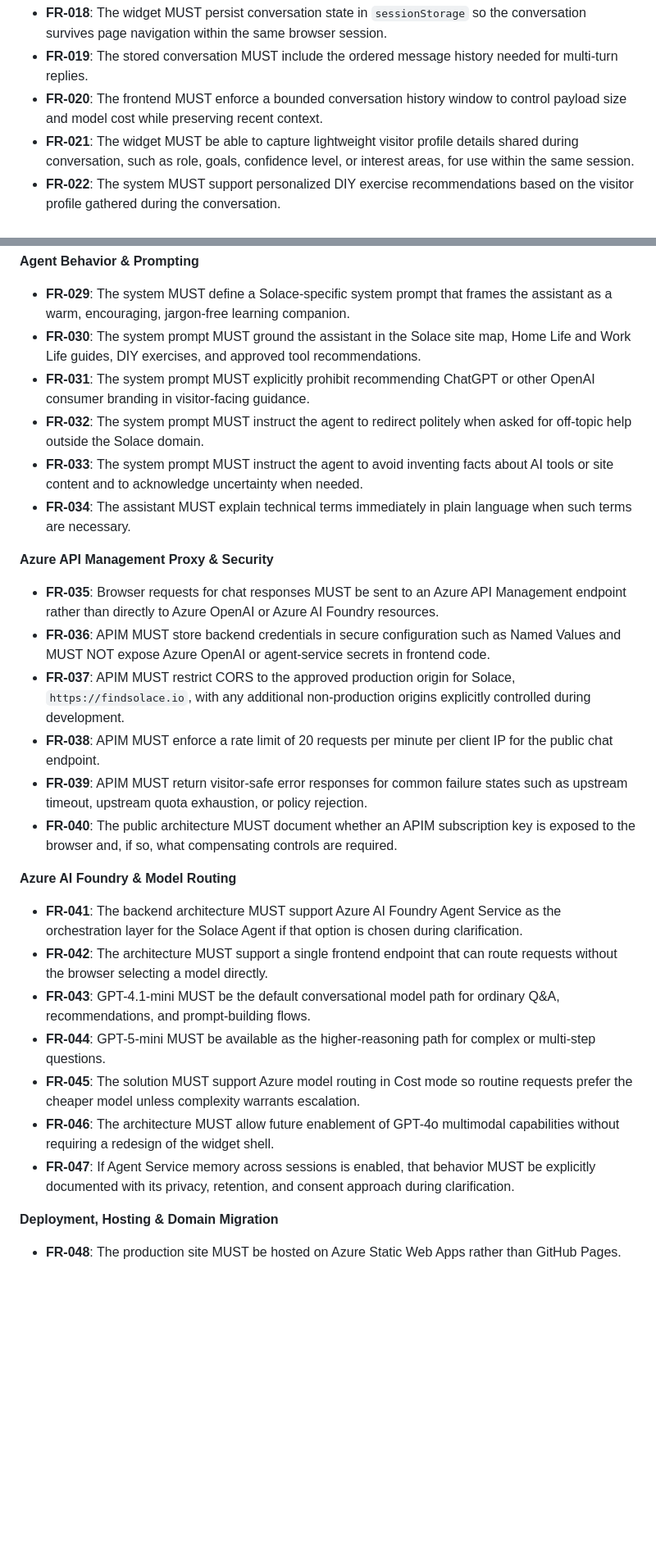
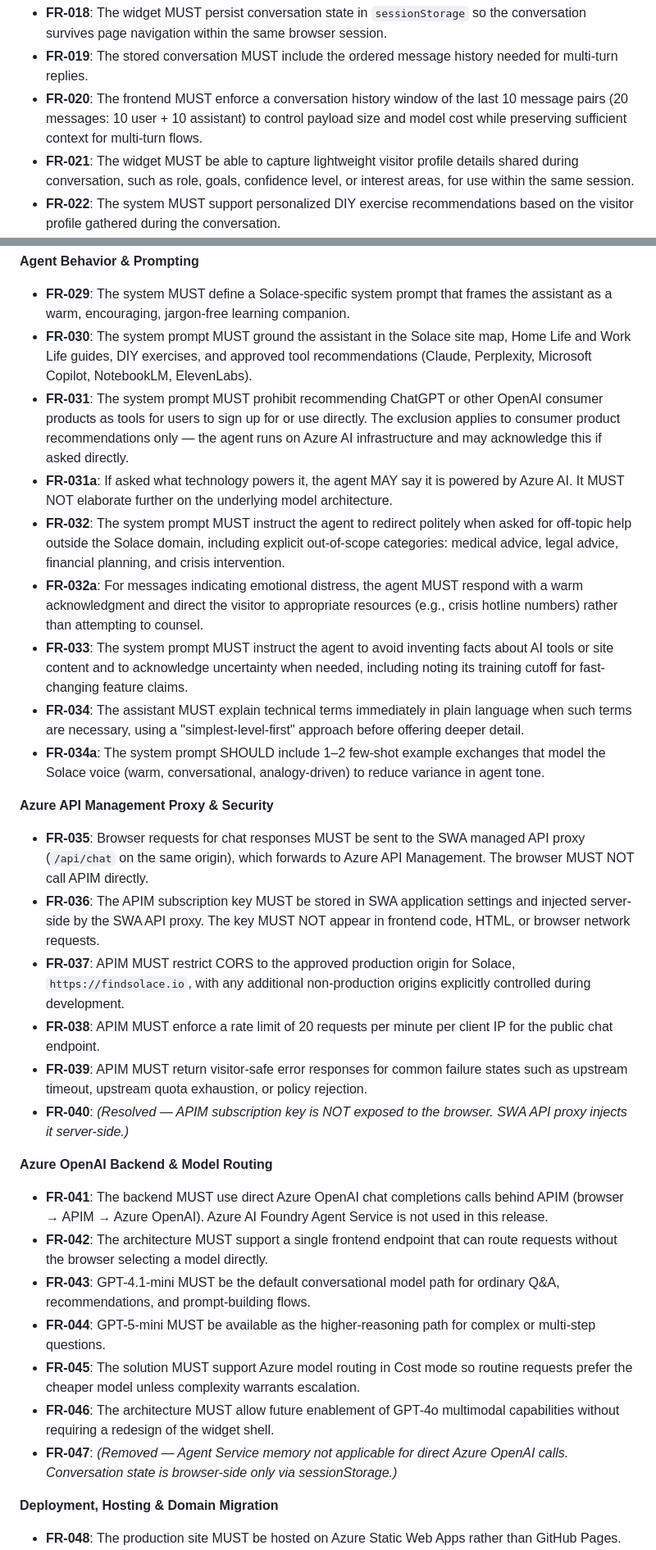
Before and after one commit to msftsean/find-solace, a Markdown page: specs/003-solace-agent/spec.md, 2 parts joined by grey strips. Shown at 82% size. Rendered like a GitHub page; blank space fills up the shorter version.

```diff
--- a/specs/003-solace-agent/spec.md
+++ b/specs/003-solace-agent/spec.md
@@ -163,7 +173,7 @@ The maintainer migrates Solace from GitHub Pages to Azure Static Web Apps, conne
 **Conversation State & Personalization**
 - **FR-018**: The widget MUST persist conversation state in `sessionStorage` so the conversation survives page navigation within the same browser session.
 - **FR-019**: The stored conversation MUST include the ordered message history needed for multi-turn replies.
-- **FR-020**: The frontend MUST enforce a bounded conversation history window to control payload size and model cost while preserving recent context.
+- **FR-020**: The frontend MUST enforce a conversation history window of the last 10 message pairs (20 messages: 10 user + 10 assistant) to control payload size and model cost while preserving sufficient context for multi-turn flows.
 - **FR-021**: The widget MUST be able to capture lightweight visitor profile details shared during conversation, such as role, goals, confidence level, or interest areas, for use within the same session.
 - **FR-022**: The system MUST support personalized DIY exercise recommendations based on the visitor profile gathered during the conversation.
 - **FR-023**: The system MUST support prompt-building flows that replace DIY prompt placeholders through conversational follow-up questions.
@@ -177,28 +187,31 @@ The maintainer migrates Solace from GitHub Pages to Azure Static Web Apps, conne
 
 **Agent Behavior & Prompting**
 - **FR-029**: The system MUST define a Solace-specific system prompt that frames the assistant as a warm, encouraging, jargon-free learning companion.
-- **FR-030**: The system prompt MUST ground the assistant in the Solace site map, Home Life and Work Life guides, DIY exercises, and approved tool recommendations.
-- **FR-031**: The system prompt MUST explicitly prohibit recommending ChatGPT or other OpenAI consumer branding in visitor-facing guidance.
-- **FR-032**: The system prompt MUST instruct the agent to redirect politely when asked for off-topic help outside the Solace domain.
-- **FR-033**: The system prompt MUST instruct the agent to avoid inventing facts about AI tools or site content and to acknowledge uncertainty when needed.
-- **FR-034**: The assistant MUST explain technical terms immediately in plain language when such terms are necessary.
+- **FR-030**: The system prompt MUST ground the assistant in the Solace site map, Home Life and Work Life guides, DIY exercises, and approved tool recommendations (Claude, Perplexity, Microsoft Copilot, NotebookLM, ElevenLabs).
+- **FR-031**: The system prompt MUST prohibit recommending ChatGPT or other OpenAI consumer products as tools for users to sign up for or use directly. The exclusion applies to consumer product recommendations only — the agent runs on Azure AI infrastructure and may acknowledge this if asked directly.
+- **FR-031a**: If asked what technology powers it, the agent MAY say it is powered by Azure AI. It MUST NOT elaborate further on the underlying model architecture.
+- **FR-032**: The system prompt MUST instruct the agent to redirect politely when asked for off-topic help outside the Solace domain, including explicit out-of-scope categories: medical advice, legal advice, financial planning, and crisis intervention.
+- **FR-032a**: For messages indicating emotional distress, the agent MUST respond with a warm acknowledgment and direct the visitor to appropriate resources (e.g., crisis hotline numbers) rather than attempting to counsel.
+- **FR-033**: The system prompt MUST instruct the agent to avoid inventing facts about AI tools or site content and to acknowledge uncertainty when needed, including noting its training cutoff for fast-changing feature claims.
+- **FR-034**: The assistant MUST explain technical terms immediately in plain language when such terms are necessary, using a "simplest-level-first" approach before offering deeper detail.
+- **FR-034a**: The system prompt SHOULD include 1–2 few-shot example exchanges that model the Solace voice (warm, conversational, analogy-driven) to reduce variance in agent tone.
 
 **Azure API Management Proxy & Security**
-- **FR-035**: Browser requests for chat responses MUST be sent to an Azure API Management endpoint rather than directly to Azure OpenAI or Azure AI Foundry resources.
-- **FR-036**: APIM MUST store backend credentials in secure configuration such as Named Values and MUST NOT expose Azure OpenAI or agent-service secrets in frontend code.
+- **FR-035**: Browser requests for chat responses MUST be sent to the SWA managed API proxy (`/api/chat` on the same origin), which forwards to Azure API Management. The browser MUST NOT call APIM directly.
+- **FR-036**: The APIM subscription key MUST be stored in SWA application settings and injected server-side by the SWA API proxy. The key MUST NOT appear in frontend code, HTML, or browser network requests.
 - **FR-037**: APIM MUST restrict CORS to the approved production origin for Solace, `https://findsolace.io`, with any additional non-production origins explicitly controlled during development.
 - **FR-038**: APIM MUST enforce a rate limit of 20 requests per minute per client IP for the public chat endpoint.
 - **FR-039**: APIM MUST return visitor-safe error responses for common failure states such as upstream timeout, upstream quota exhaustion, or policy rejection.
-- **FR-040**: The public architecture MUST document whether an APIM subscription key is exposed to the browser and, if so, what compensating controls are required.
+- **FR-040**: *(Resolved — APIM subscription key is NOT exposed to the browser. SWA API proxy injects it server-side.)*
 
-**Azure AI Foundry & Model Routing**
-- **FR-041**: The backend architecture MUST support Azure AI Foundry Agent Service as the orchestration layer for the Solace Agent if that option is chosen during clarification.
+**Azure OpenAI Backend & Model Routing**
+- **FR-041**: The backend MUST use direct Azure OpenAI chat completions calls behind APIM (browser → APIM → Azure OpenAI). Azure AI Foundry Agent Service is not used in this release.
 - **FR-042**: The architecture MUST support a single frontend endpoint that can route requests without the browser selecting a model directly.
 - **FR-043**: GPT-4.1-mini MUST be the default conversational model path for ordinary Q&A, recommendations, and prompt-building flows.
 - **FR-044**: GPT-5-mini MUST be available as the higher-reasoning path for complex or multi-step questions.
 - **FR-045**: The solution MUST support Azure model routing in Cost mode so routine requests prefer the cheaper model unless complexity warrants escalation.
 - **FR-046**: The architecture MUST allow future enablement of GPT-4o multimodal capabilities without requiring a redesign of the widget shell.
-- **FR-047**: If Agent Service memory across sessions is enabled, that behavior MUST be explicitly documented with its privacy, retention, and consent approach during clarification.
+- **FR-047**: *(Removed — Agent Service memory not applicable for direct Azure OpenAI calls. Conversation state is browser-side only via sessionStorage.)*
 
 **Deployment, Hosting & Domain Migration**
 - **FR-048**: The production site MUST be hosted on Azure Static Web Apps rather than GitHub Pages.
```
Also changed, not shown: other parts of specs/003-solace-agent/spec.md (+16 -6 lines).
